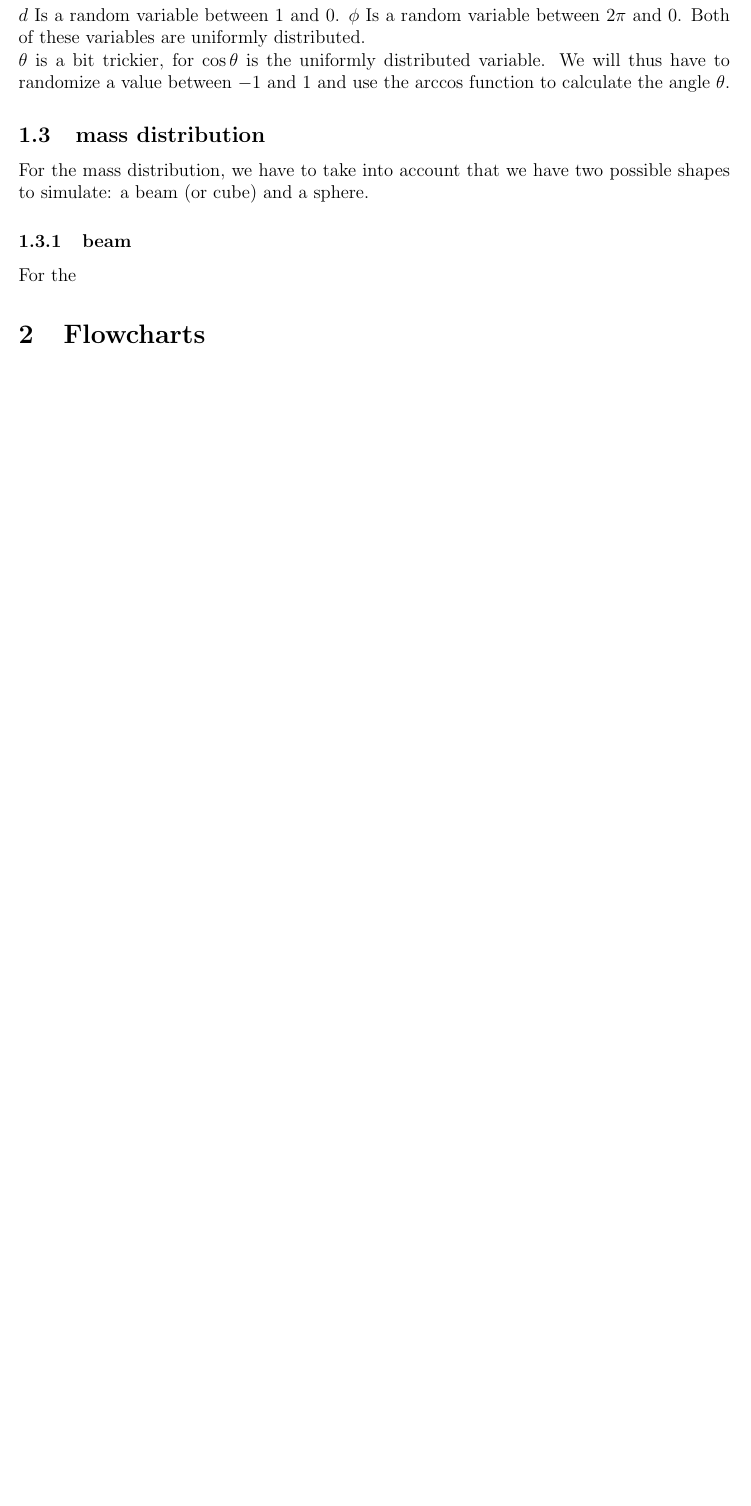
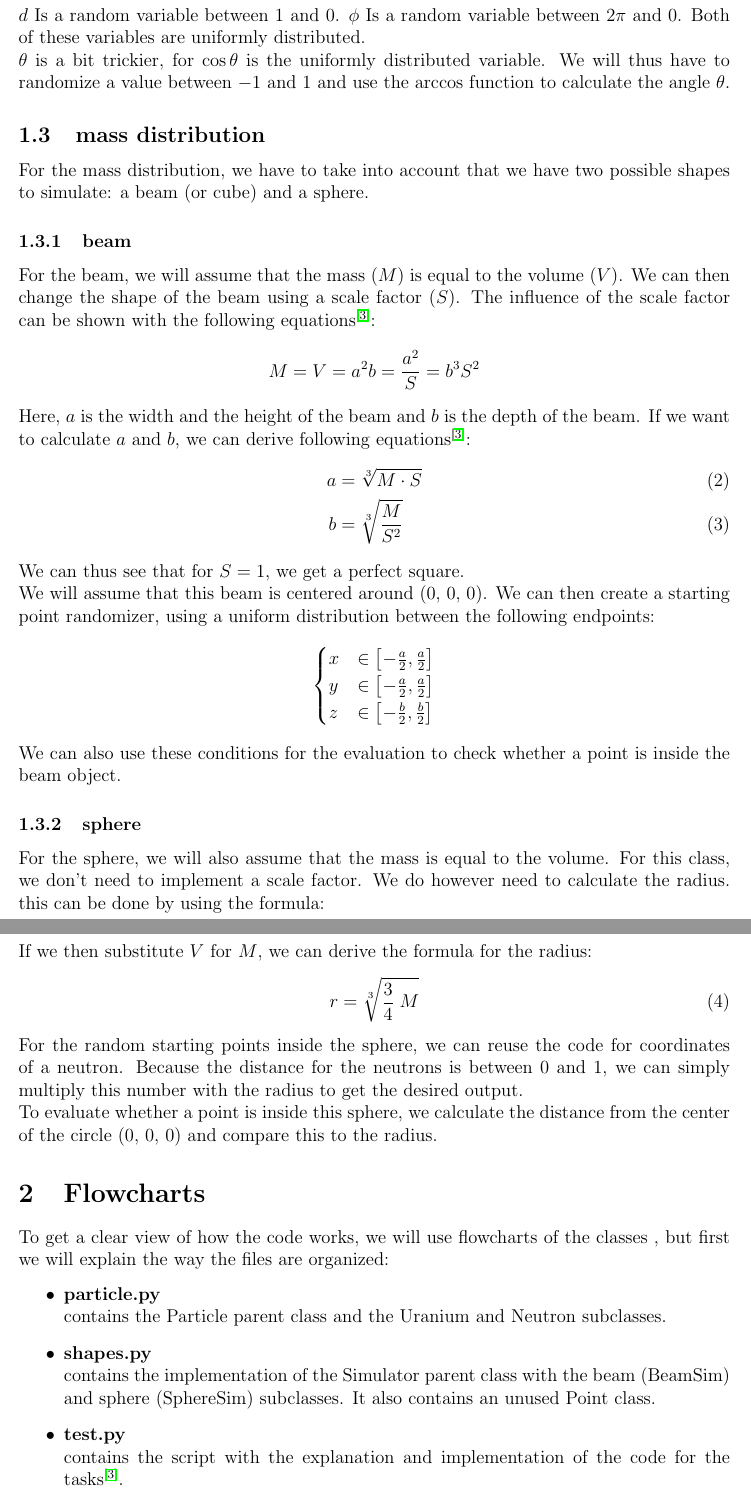
Before and after one commit to Destruckting/examentaak, a LaTeX document (report/report_fission_simulation_DA.tex, which reads report/flowcharts.tex, report/implementation.tex): part of page 3 of 3 before the commit and two parts of pages 3 and 4 of 5 after it, the two joined at a grey line, cut so that both start at the same text, the shorter picture padded with empty space. Compiled offline with pdfLaTeX.

Commit message:
writing report

```diff
--- a/report/flowcharts.tex
+++ b/report/flowcharts.tex
@@ -0,0 +1,9 @@
+To get a clear view of how the code works, we will use flowcharts of the classes , but first we will explain the way the files are organized:
+\begin{itemize}
+	\item \textbf{particle.py} \\
+	contains the Particle parent class and the Uranium and Neutron subclasses.
+	\item \textbf{shapes.py} \\
+	contains the implementation of the Simulator parent class with the beam (BeamSim) and sphere (SphereSim) subclasses. It also contains an unused Point class.
+	\item \textbf{test.py} \\
+	contains the script with the explanation and implementation of the code for the tasks\supcite{opgave}.
+	\item \textbf{randomizer.py} \\
--- a/report/math.tex
+++ b/report/implementation.tex
@@ -33,4 +33,32 @@ $\theta$ is a bit trickier, for $\cos\theta$ is the uniformly distributed variab
 \subsection{mass distribution}
 For the mass distribution, we have to take into account that we have two possible shapes to simulate: a beam (or cube) and a sphere.
 \subsubsection{beam}
-For the
+For the beam, we will assume that the mass ($M$) is equal to the volume ($V$). We can then change the shape of the beam using a scale factor ($S$). The influence of the scale factor can be shown with the following equations\supcite{opgave}:
+\[M=V=a^2b=\frac{a^2}{S}=b^3S^2\]
+Here, $a$ is the width and the height of the beam and $b$ is the depth of the beam. If we want to calculate $a$ and $b$, we can derive following equations\supcite{opgave}:
+\begin{align}
+	a&=\sqrt[3]{M*S} \\
+	b&=\sqrt[3]{\frac{M}{S^2}}
+\end{align}
+We can thus see that for $S=1$, we get a perfect square.
+
+We will assume that this beam is centered around (0, 0, 0). We can then create a starting point randomizer, using a uniform distribution between the following endpoints:
+\begin{displaymath}
+	\begin{cases}
+		x&\in\left[-\frac{a}{2}, \frac{a}{2}\right] \\
+		y&\in\left[-\frac{a}{2}, \frac{a}{2}\right] \\
+		z&\in\left[-\frac{b}{2}, \frac{b}{2}\right] \\
+	\end{cases}
+\end{displaymath}
+We can also use these conditions for the evaluation to check whether a point is inside the beam object.
+\subsubsection{sphere}
+For the sphere, we will also assume that the mass is equal to the volume. For this class, we don't need to implement a scale factor. We do however need to calculate the radius. this can be done by using the formula:
+\[V=\frac{4}{3}\pi\;r^3\]
+If we then substitute $V$ for $M$, we can derive the formula for the radius:
+\begin{equation}
+	r=\sqrt[3]{\frac{3}{4}\;M}
+\end{equation}
+
+For the random starting points inside the sphere, we can reuse the code for coordinates of a neutron. Because the distance for the neutrons is between 0 and 1, we can simply multiply this number with the radius to get the desired output.
+
+To evaluate whether a point is inside this sphere, we calculate the distance from the center of the circle (0, 0, 0) and compare this to the radius.
--- a/report/report_fission_simulation_DA.tex
+++ b/report/report_fission_simulation_DA.tex
@@ -8,8 +8,8 @@
 	\maketitle
 	\section*{Introduction}
 	\input{intro}
-	\section{Math}
-	\input{math}
+	\section{Implementation}
+	\input{implementation}
 	\section{Flowcharts}
 	\input{flowcharts}
 	\section{Behind the code}
```
Also changed, not shown: report/preamble.tex (+8 -4 lines), report/report_fission_simulation_DA.pdf, report/flowcharts.tex (5 more changed lines), 4 other files.
